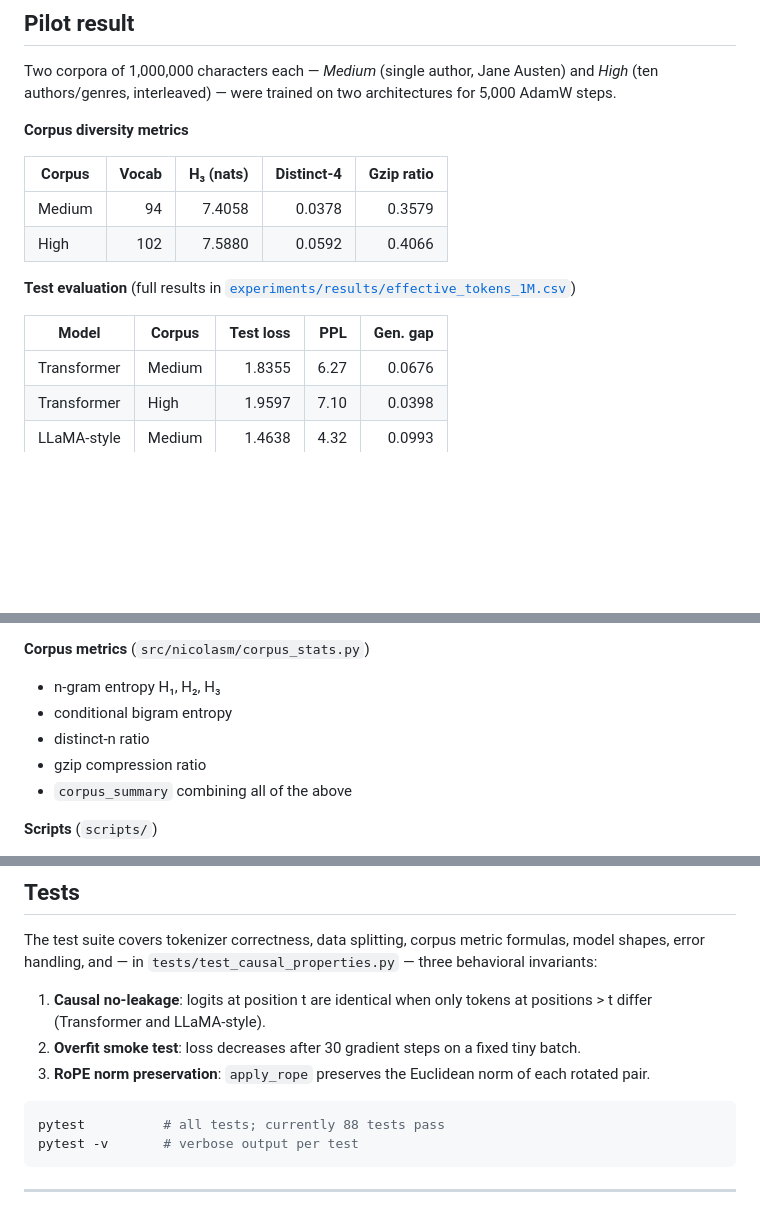
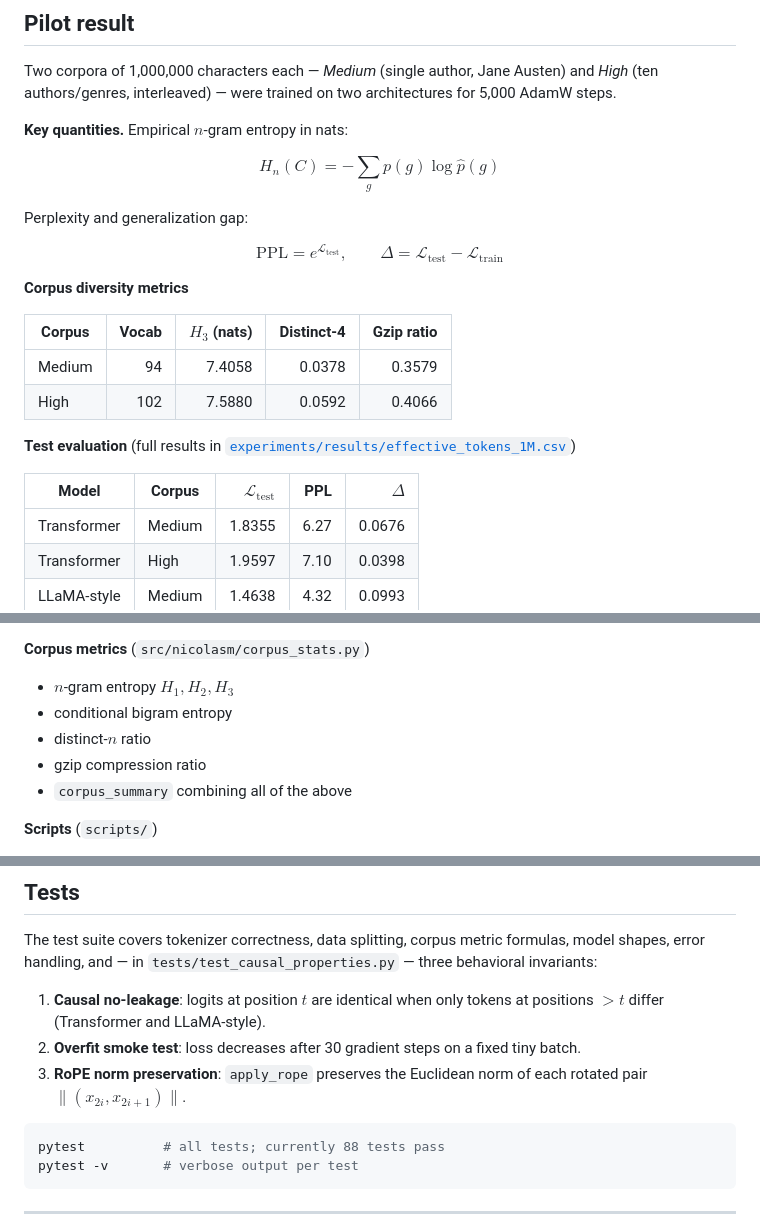
Before and after one commit to nicomele1/nicolas-lm, a Markdown page: README.md, 3 parts joined by grey strips. GitHub-like rendering; blank space fills up the shorter version.

Commit message:
Convert README math to GitHub LaTeX rendering

````diff
--- a/README.md
+++ b/README.md
@@ -29,18 +29,26 @@ Two corpora of 1,000,000 characters each — *Medium* (single author, Jane Auste
 and *High* (ten authors/genres, interleaved) — were trained on two architectures
 for 5,000 AdamW steps.
 
+**Key quantities.** Empirical $n$-gram entropy in nats:
+
+$$H_n(C) = -\sum_{g} \hat{p}(g) \log \hat{p}(g)$$
+
+Perplexity and generalization gap:
+
+$$\mathrm{PPL} = e^{\mathcal{L}_{\mathrm{test}}}, \qquad \Delta = \mathcal{L}_{\mathrm{test}} - \mathcal{L}_{\mathrm{train}}$$
+
 **Corpus diversity metrics**
 
-| Corpus | Vocab | H₃ (nats) | Distinct-4 | Gzip ratio |
-|--------|------:|----------:|-----------:|-----------:|
-| Medium | 94    | 7.4058    | 0.0378     | 0.3579     |
-| High   | 102   | 7.5880    | 0.0592     | 0.4066     |
+| Corpus | Vocab | $H_3$ (nats) | Distinct-4 | Gzip ratio |
+|--------|------:|-------------:|-----------:|-----------:|
+| Medium | 94    | 7.4058       | 0.0378     | 0.3579     |
+| High   | 102   | 7.5880       | 0.0592     | 0.4066     |
 
 **Test evaluation**
 (full results in [`experiments/results/effective_tokens_1M.csv`](experiments/results/effective_tokens_1M.csv))
 
-| Model | Corpus | Test loss | PPL | Gen. gap |
-|-------|--------|----------:|----:|---------:|
+| Model | Corpus | $\mathcal{L}_{\mathrm{test}}$ | PPL | $\Delta$ |
+|-------|--------|------------------------------:|----:|---------:|
 | Transformer | Medium | 1.8355 | 6.27 | 0.0676 |
 | Transformer | High   | 1.9597 | 7.10 | 0.0398 |
 | LLaMA-style | Medium | 1.4638 | 4.32 | 0.0993 |
@@ -87,9 +95,9 @@ pilot with one seed per configuration.
 - `SwiGLU`
 
 **Corpus metrics** (`src/nicolasm/corpus_stats.py`)
-- n-gram entropy H₁, H₂, H₃
+- $n$-gram entropy $H_1, H_2, H_3$
 - conditional bigram entropy
-- distinct-n ratio
+- distinct-$n$ ratio
 - gzip compression ratio
 - `corpus_summary` combining all of the above
 
@@ -204,12 +212,12 @@ The test suite covers tokenizer correctness, data splitting, corpus metric
 formulas, model shapes, error handling, and — in `tests/test_causal_properties.py`
 — three behavioral invariants:
 
-1. **Causal no-leakage**: logits at position t are identical when only tokens
-   at positions > t differ (Transformer and LLaMA-style).
+1. **Causal no-leakage**: logits at position $t$ are identical when only tokens
+   at positions $> t$ differ (Transformer and LLaMA-style).
 2. **Overfit smoke test**: loss decreases after 30 gradient steps on a fixed
    tiny batch.
 3. **RoPE norm preservation**: `apply_rope` preserves the Euclidean norm of
-   each rotated pair.
+   each rotated pair $\|(x_{2i}, x_{2i+1})\|$.
 
 ```bash
 pytest          # all tests; currently 88 tests pass
````
